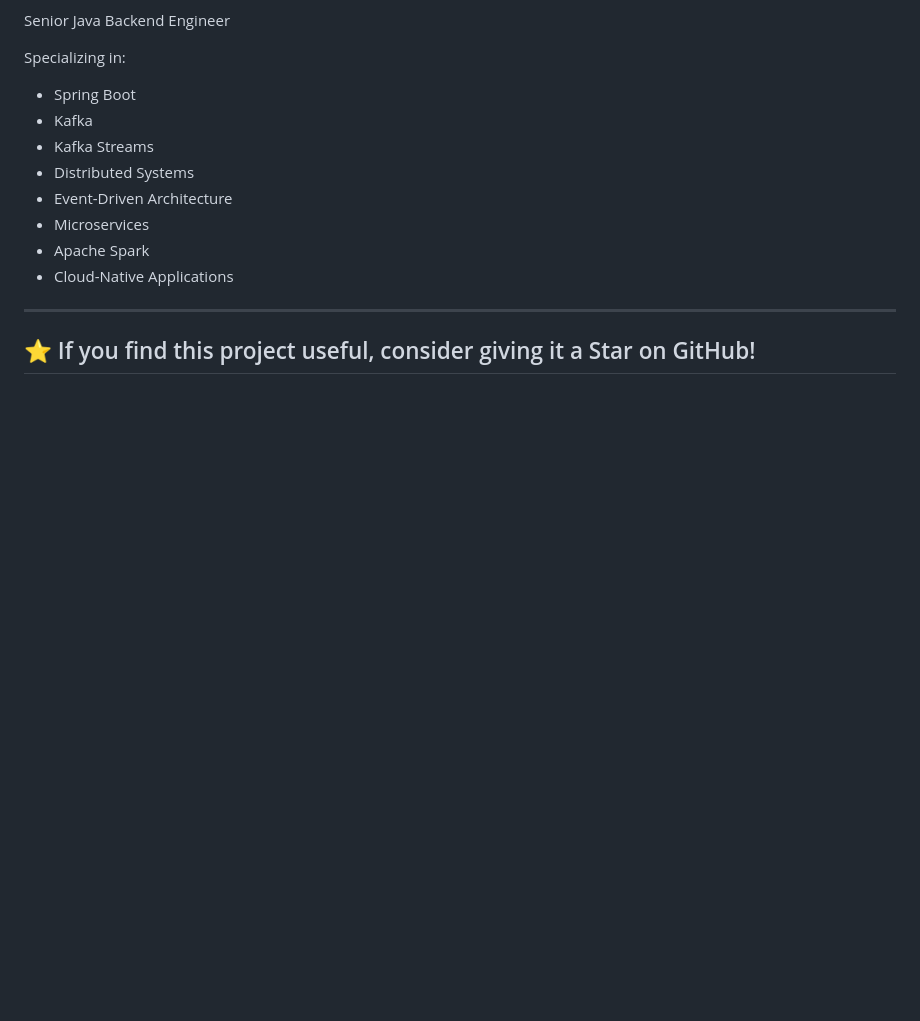
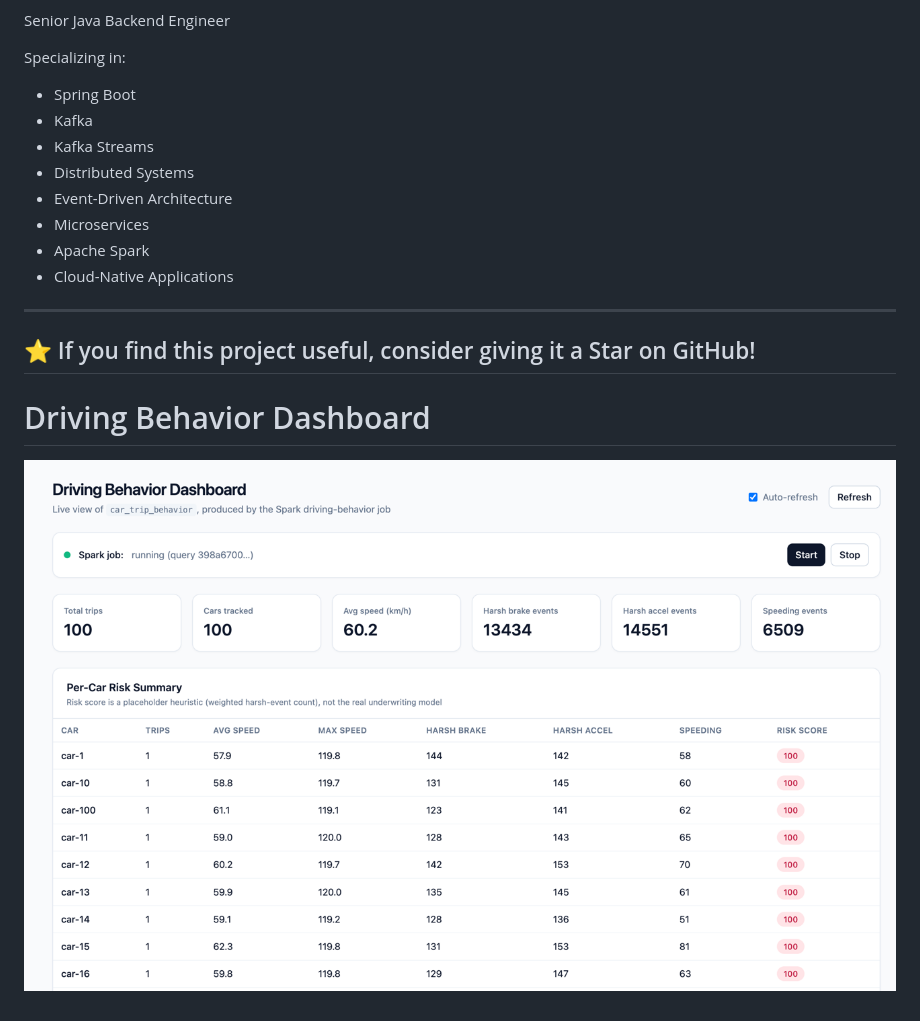
Before and after one commit to malleswar-reddy/Connected-Car-Analytics-Platform, a Markdown page: README.md, the part around the change. Rendered like a GitHub page; pictures changed too: DrivingBehaviorDashboard.png (added); blank space fills up the shorter version.

```diff
--- a/README.md
+++ b/README.md
@@ -451,3 +451,8 @@ Specializing in:
 ---
 
 ## ⭐ If you find this project useful, consider giving it a Star on GitHub!
+
+
+# Driving Behavior Dashboard
+
+![img.png](DrivingBehaviorDashboard.png)
```
Also changed, not shown: 8 other files.
